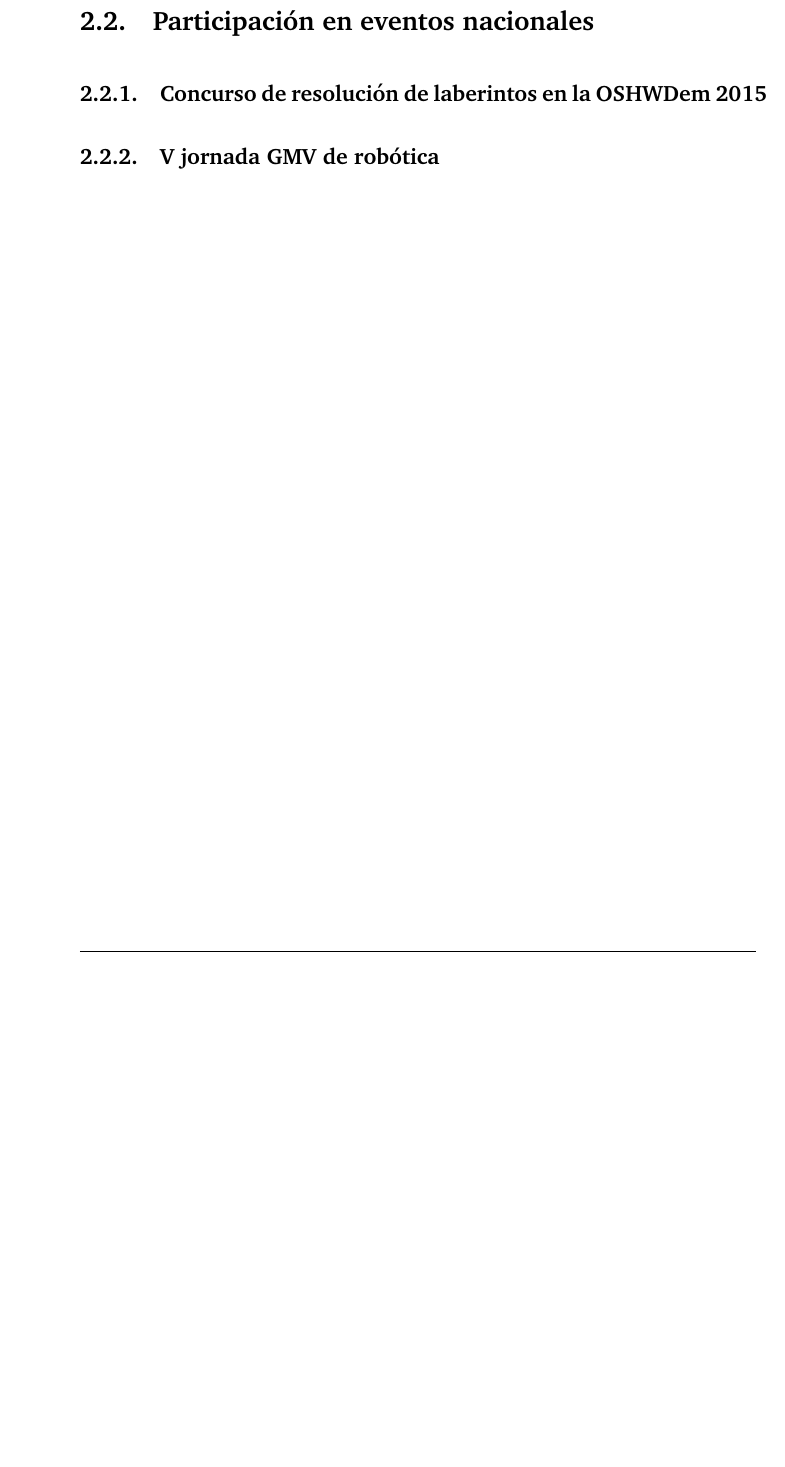
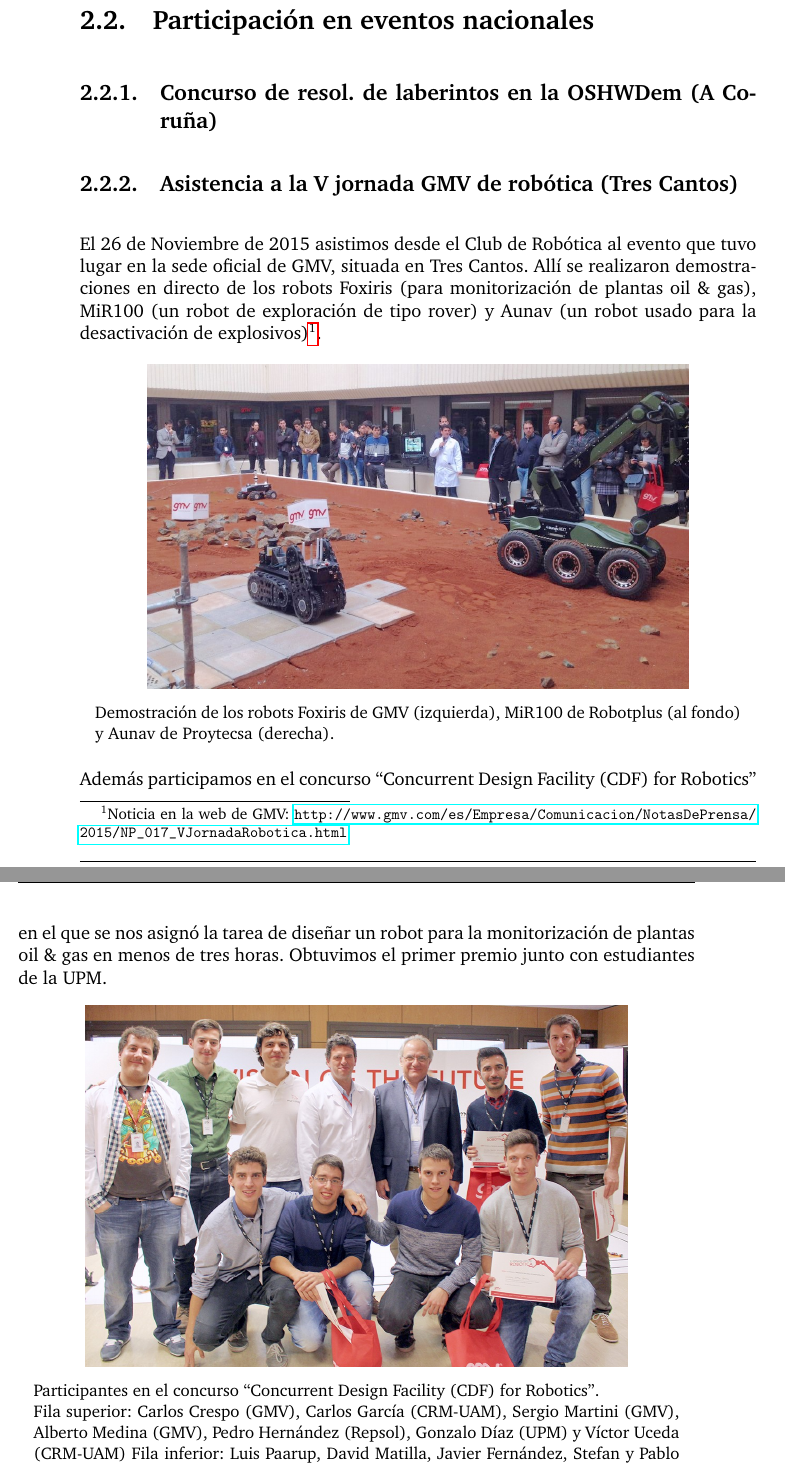
Before and after one commit to CRM-UAM/CRM-UAM.github.io, a LaTeX document (administrativo/2015_memoria/memoria.tex): part of page 7 of 8 before the commit and two parts of pages 7 and 8 of 9 after it, the two joined at a grey line, cut so that both start at the same text, the shorter picture padded with empty space. Compiled offline with pdfLaTeX.

Commit message:
Añadida info sobre Jornada GMV y junta directiva

```diff
--- a/administrativo/2015_memoria/memoria.tex
+++ b/administrativo/2015_memoria/memoria.tex
@@ -175,7 +177,27 @@
 \section{Participación en eventos nacionales}
 
 
-\subsection{Concurso de resolución de laberintos en la OSHWDem 2015}
+\subsection{Concurso de resol. de laberintos en la OSHWDem (A Coruña)}
 
 
-\subsection{V jornada GMV de robótica}
+\subsection{Asistencia a la V jornada GMV de robótica (Tres Cantos)}
+
+
+El 26 de Noviembre de 2015 asistimos desde el Club de Robótica al evento que tuvo lugar en la sede oficial de GMV, situada en Tres Cantos. Allí se realizaron demostraciones en directo de los robots Foxiris (para monitorización de plantas oil \& gas), MiR100 (un robot de exploración de tipo rover) y Aunav (un robot usado para la desactivación de explosivos)\footnote{Noticia en la web de GMV: \url{http://www.gmv.com/es/Empresa/Comunicacion/NotasDePrensa/2015/NP_017_VJornadaRobotica.html}}.
+
+\begin{figure}[hbtp]
+\centerline{\includegraphics[width=0.8\linewidth]{fotos/2015_V_JornadaRobotica_GMV}}
+\caption*{
+Demostración de los robots Foxiris de GMV (izquierda), MiR100 de Robotplus (al fondo) y Aunav de Proytecsa (derecha).
+}
+\end{figure}
+
+Además participamos en el concurso ``Concurrent Design Facility (CDF) for Robotics'' en el que se nos asignó la tarea de diseñar un robot para la monitorización de plantas oil \& gas en menos de tres horas. Obtuvimos el primer premio junto con estudiantes de la UPM.
+
+
+\begin{figure}[hbtp]
+\centerline{\includegraphics[width=0.8\linewidth]{fotos/2015_V_JornadaRobotica_GMV_team}}
+\caption*{
+Participantes en el concurso ``Concurrent Design Facility (CDF) for Robotics''. \\
+Fila superior: Carlos Crespo (GMV), Carlos García (CRM-UAM), Sergio Martini (GMV), Alberto Medina (GMV), Pedro Hernández (Repsol), Gonzalo Díaz (UPM) y Víctor Uceda (CRM-UAM)
+Fila inferior: Luis Paarup, David Matilla, Javier Fernández, Stefan y Pablo Rodríguez -ausente en la foto- (todos de la UPM)
```
Also changed, not shown: administrativo/2015_memoria/fotos/2015_V_JornadaRobotica_GMV.jpg (added), administrativo/2015_memoria/fotos/2015_V_JornadaRobotica_GMV_team.jpg (added), administrativo/2015_memoria/memoria.pdf, administrativo/2015_memoria/memoria.tex (23 more changed lines).
